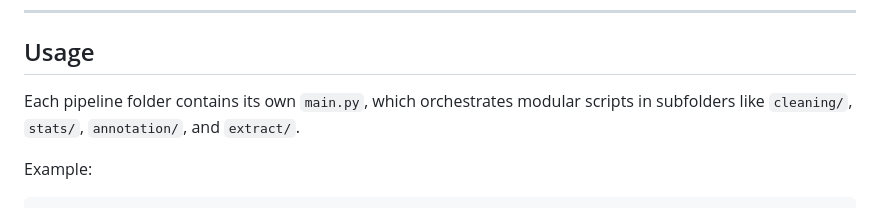
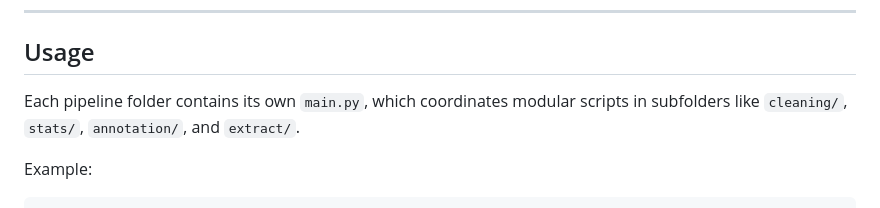
Before and after one commit to andreafer-uni/Compact-Math-Corpus, a Markdown page: README.md, the part around the change. Drawn GitHub-style.

````diff
--- a/README.md
+++ b/README.md
@@ -41,7 +41,7 @@ compact-math-corpus/
 
 ## Usage
 
-Each pipeline folder contains its own `main.py`, which orchestrates modular scripts in subfolders like `cleaning/`, `stats/`, `annotation/`, and `extract/`.
+Each pipeline folder contains its own `main.py`, which coordinates modular scripts in subfolders like `cleaning/`, `stats/`, `annotation/`, and `extract/`.
 
 Example:
 ```bash
````
